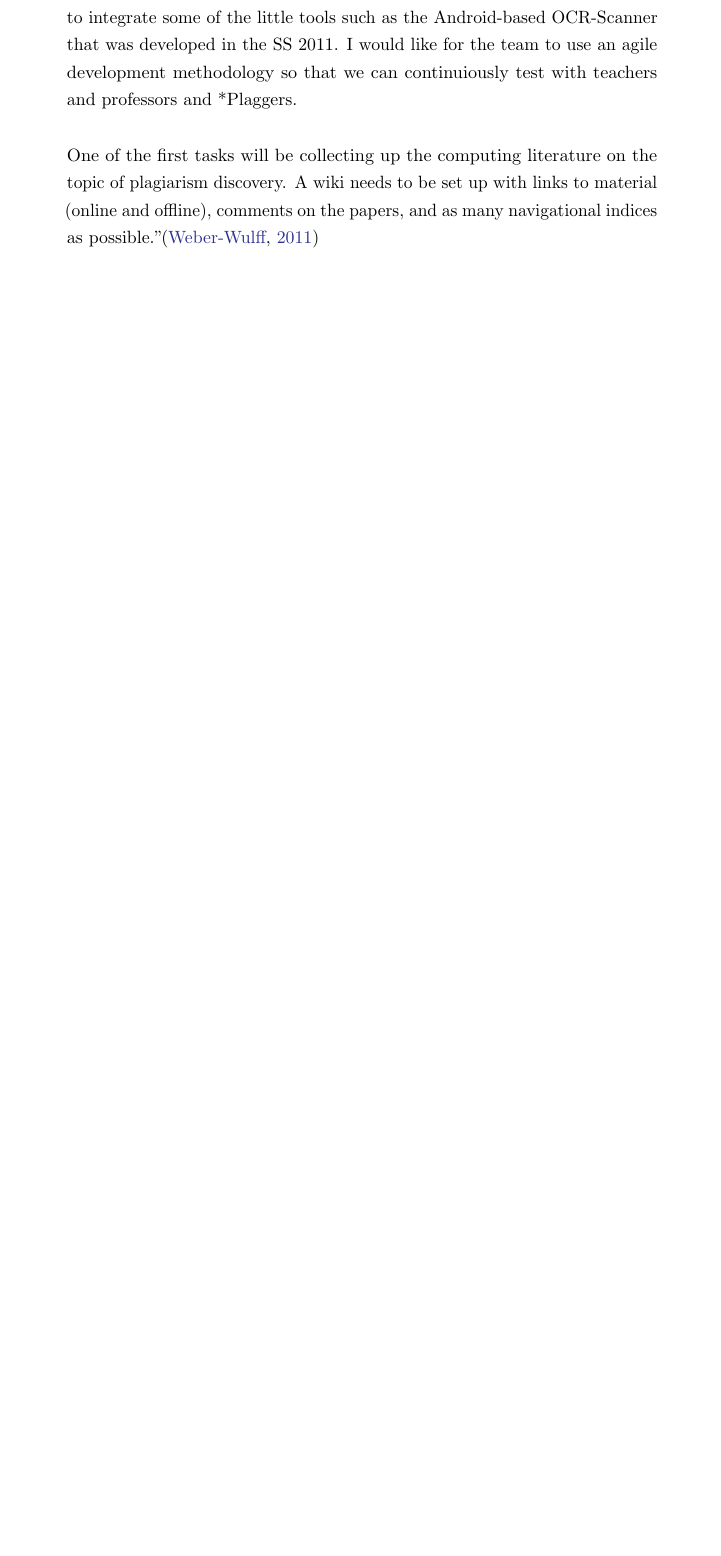
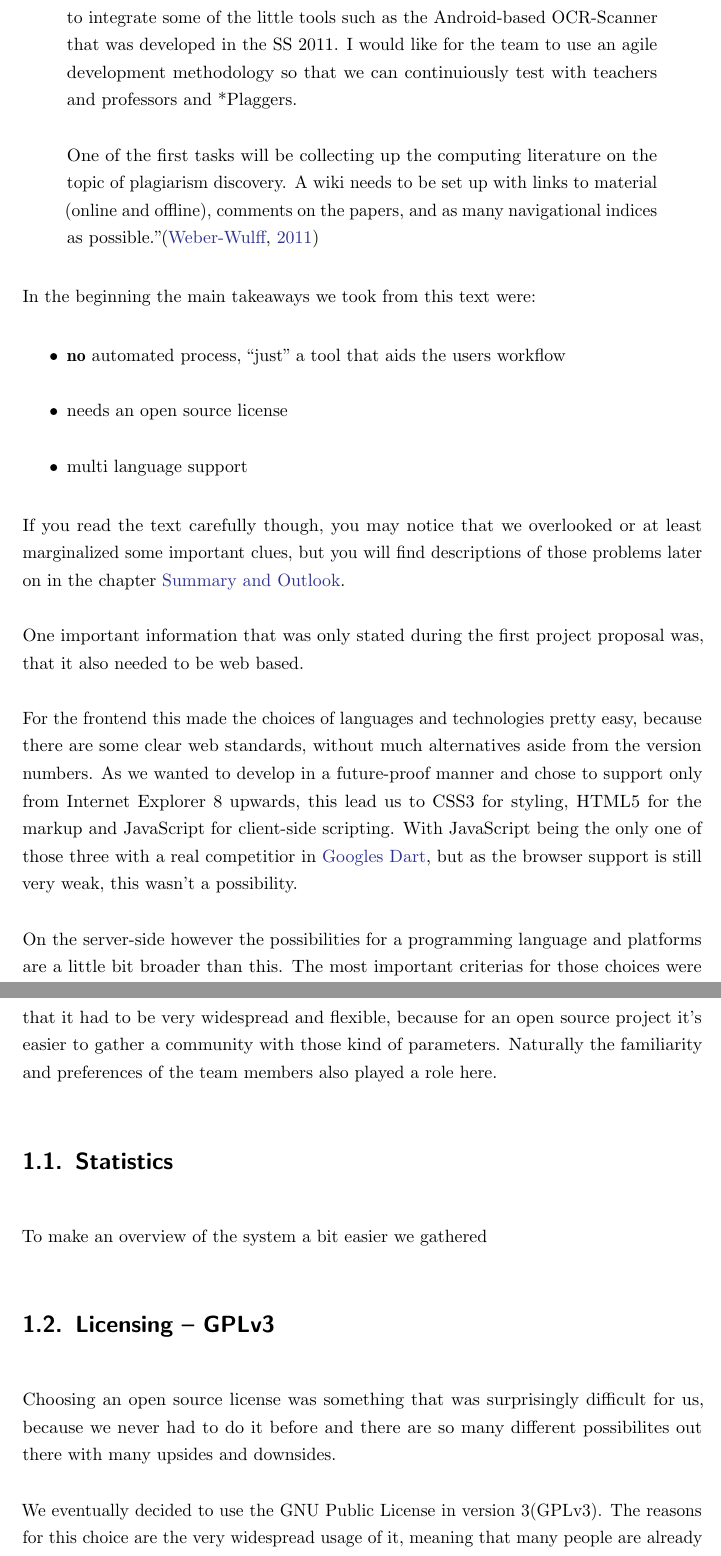
Before and after one commit to Unplagged/unplagged-documentation, a LaTeX document (part-2/Developers-Manual.tex, which reads part-2/parts/introduction.tex, part-2/parts/overview.tex): part of page 8 of 27 before the commit and two parts of pages 9 and 10 of 30 after it, the two joined at a grey line, cut so that both start at the same text, the shorter picture padded with empty space. Compiled offline with pdfLaTeX.

Commit message:
Writing in overview

```diff
--- a/part-2/parts/introduction.tex
+++ b/part-2/parts/introduction.tex
@@ -33,5 +32,9 @@ outside of the development team, turned that into a different one for every team
+This means that we couldn't even imagine how the necessary workflow would need to look like, so we started out with one abstract idea of the system
+from outside of the development team, turned that into a different idea for every team member and eventually had to break it down to one software system.
 
-Luckily enough, the choices of technologies, architecture or even programming languages we made in the beginning, didn't came to haunt us up to this point. Without the experiences we made at internships or work this probably would have been a different story though.
+We discoverd some similarities to project managements systems like Redmine or Jira and maybe Google Docs after a while, but at the start this wasn't really obvious.
+
+Luckily enough, the choices of technologies, architecture or programming languages we made in the beginning, didn't came to haunt us up to this point. Without the experiences we made at internships or work this probably would have been a different story though.
 
 \section*{Chapter Overview}\addcontentsline{toc}{section}{Chapter Overview}
 
--- a/part-2/parts/overview.tex
+++ b/part-2/parts/overview.tex
@@ -1,13 +1,60 @@
 \chapter{Project Overview}\label{chap:Overview}
 
-The main project description we started to work with was quite short with about 300 words and was also hugely complemented and clarified in meetings with Prof. Weber-Wulff. Nonetheless it contains very important bits and pieces that are the foundation of what was built during the project:
+The main project description we started to work with was quite short with about 300 words and was also hugely complemented and clarified in meetings with Prof. Weber-Wulff. Nonetheless it contains very important parts that are the foundation of what was built during the project:
 
 \begin{quote}
 \enquote{Right. I'm the plagiarism \enquote{huntress}. I've tested plagiarism detection software since 2004. Mostly, they suck. They either don't work, or are a pain to use, or both. I've spent 10 years trying to educate people about plagiarism, and still the media thinks I have a magic secret for discovering plagiarism, as demonstrated on the GuttenPlagWiki and the VroniPlagWiki. What actually happens there is that quite a number of tools are used for preparing texts, discovering possible sources, comparing them, and documenting them. The last part is done by hand and takes an enormous amount of time.
 
 The idea is to set up a Plagiarism Detection Cockpit that integrates all sorts of bits and pieces, but leaves the teacher in command. It is not to be a general test system that spits out a number for every paper submitted, although the integration of as many such systems as possible will be one of the necessary features of the system. There will be a lot of thought needed for the interface design, as there are massive amounts of data that need to be displayed. How can this be compressed and fit on a screen? For example, a barcode-generation needs to be integrated.
 
-The goal will be to provide a tool that easily produces simple-to-read documentation and deals with all sorts of nastiness that might turn up on the way. The tool must be multi-lingual and open source. It would also be cool to integrate some of the little tools such as the Android-based OCR-Scanner that was developed in the SS 2011. I would like for the team to use an agile development methodology so that we can continuiously test with teachers and professors and *Plaggers.
+The goal will be to provide a tool that easily produces simple-to-read
+documentation and deals with all sorts of nastiness that might
+turn up on the way. The tool must be multi-lingual and open source.
+ It would also be cool to integrate some of the little tools such
+ as the Android-based OCR-Scanner that was developed in the SS 2011.
+ I would like for the team to use an agile development methodology
+ so that we can continuiously test with teachers and professors
+ and *Plaggers.
 
-One of the first tasks will be collecting up the computing literature on the topic of plagiarism discovery. A wiki needs to be set up with links to material (online and offline), comments on the papers, and as many navigational indices as possible.}\citep{projectDescription}
+One of the first tasks will be collecting up the computing
+literature on the topic of plagiarism discovery. A wiki needs to
+be set up with links to material (online and offline), comments on
+the papers, and as many navigational indices as possible.}\citep{projectDescription}
 \end{quote}
+
+In the beginning the main takeaways we took from this text were:
+
+\begin{itemize}
+\item \textbf{no} automated process, \enquote{just} a tool that aids the users workflow
+\item needs an open source license
+\item multi language support
+\end{itemize}
+
+If you read the text carefully though, you may notice that we
+overlooked or at least marginalized some important clues, but you
+will find descriptions of those problems later on in the chapter \nameref{chap:summaryAndOutlook}.
+
+One important information that was only stated during the first project proposal was, that it also needed to be web based.
+
+For the frontend this made the choices of languages and technologies pretty easy, because there are some clear web standards, without much alternatives aside from the version numbers. As we wanted to develop in a future-proof manner and chose to support only from Internet Explorer 8 upwards, this lead us to CSS3 for styling, HTML5 for the markup and JavaScript for client-side scripting. With JavaScript being the only one of those three with a real competitior in \href{http://www.dartlang.org/}{Googles Dart}, but as the browser support is still very weak,
+this wasn't a possibility.
+
+On the server-side however the possibilities for a programming language and platforms are a little bit broader than this. The most
+important criterias for those choices were that it had to be very widespread and flexible, because for
+an open source project it's easier to gather a community with those kind of parameters. Naturally the familiarity and preferences of the team members also played a role here.
+
+\section{Statistics}
+
+To make an overview of the system a bit easier we gathered
+
+\section{Licensing -- GPLv3}
+
+Choosing an open source license was something that was surprisingly difficult for us,
+because we never had to do it before and there are so many different possibilites out there with many upsides and downsides.
+
+We eventually decided to use the GNU Public License in version 3(GPLv3). The reasons for this choice are the very widespread usage of it, meaning that many people are already
+familiar with it, the international validity of the specified terms and the \enquote{viral}
+character of it, so that any additions and changes to the software also need to be provided
+under the same open source license.
+
+It has therefore the benefit of keeping the possibility to dual-license the system with another proprietary license later on in order to maybe even sell it to organizations who want to include
```
Also changed, not shown: part-2/biblio.bib (+1 -8 lines), part-2/parts/summary-and-outlook.tex (+1 -1 lines), part-2/parts/introduction.tex (7 more changed lines), part-2/parts/overview.tex (23 more changed lines), 8 other files.
